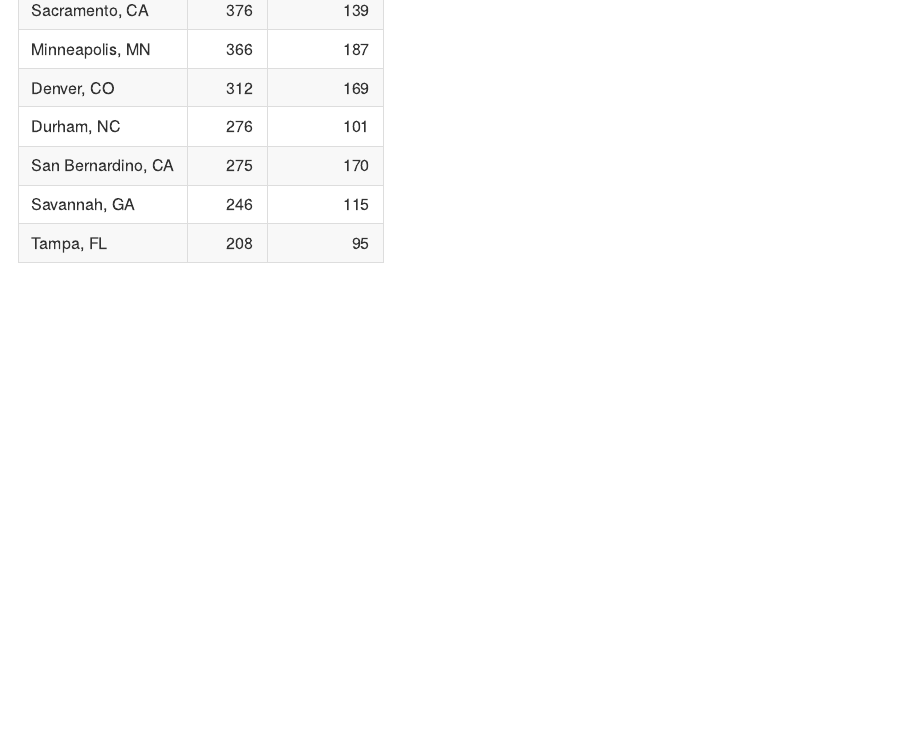
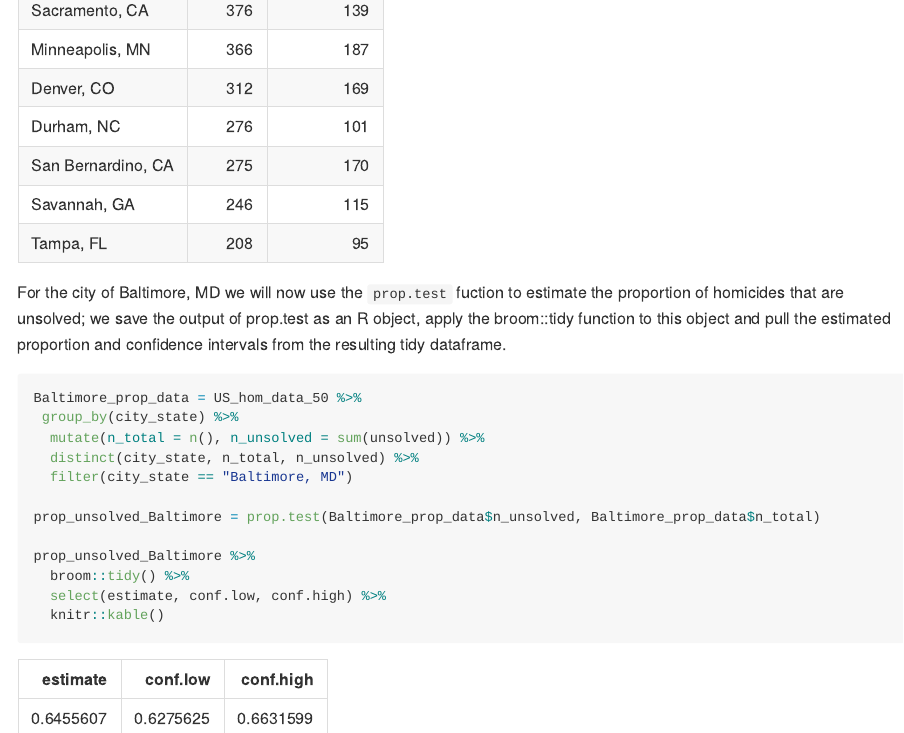
Before and after one commit to eshea6/p8105_hw5_eas2297, an R Markdown document (p8105_hw5_eas2297.Rmd): the page in a window 1100 px wide, from 9980 px down. The pictures show the output file p8105_hw5_eas2297.md that the author committed with the source, drawn offline in the style of GitHub; long lines of code are wrapped.

Commit message:
prop.test for Baltimore, MD

````diff
--- a/p8105_hw5_eas2297.Rmd
+++ b/p8105_hw5_eas2297.Rmd
@@ -108,3 +108,20 @@ US_hom_data_50 %>%
   arrange(desc(n_total)) %>%
   knitr::kable()
 ```
+
+For the city of Baltimore, MD we will now use the `prop.test` fuction to estimate the proportion of homicides that are unsolved; we save the output of prop.test as an R object, apply the broom::tidy function to this object and pull the estimated proportion and confidence intervals from the resulting tidy dataframe.
+
+```{r}
+Baltimore_prop_data = US_hom_data_50 %>%
+ group_by(city_state) %>%
+  mutate(n_total = n(), n_unsolved = sum(unsolved)) %>%
+  distinct(city_state, n_total, n_unsolved) %>%
+  filter(city_state == "Baltimore, MD")
+
+prop_unsolved_Baltimore = prop.test(Baltimore_prop_data$n_unsolved, Baltimore_prop_data$n_total)
+
+prop_unsolved_Baltimore %>%
+  broom::tidy() %>%
+  select(estimate, conf.low, conf.high) %>%
+  knitr::kable()
+```
````
Also changed, not shown: p8105_hw5_eas2297.md.
